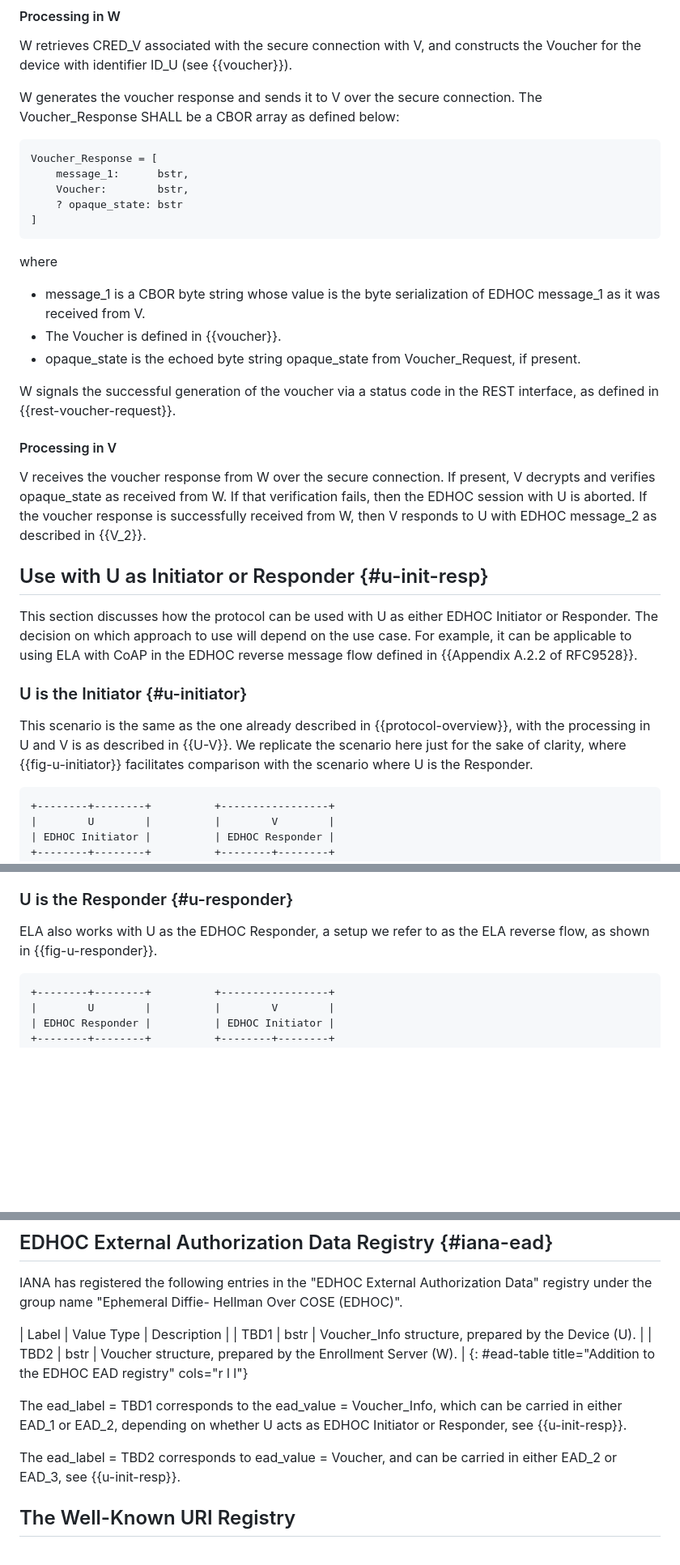
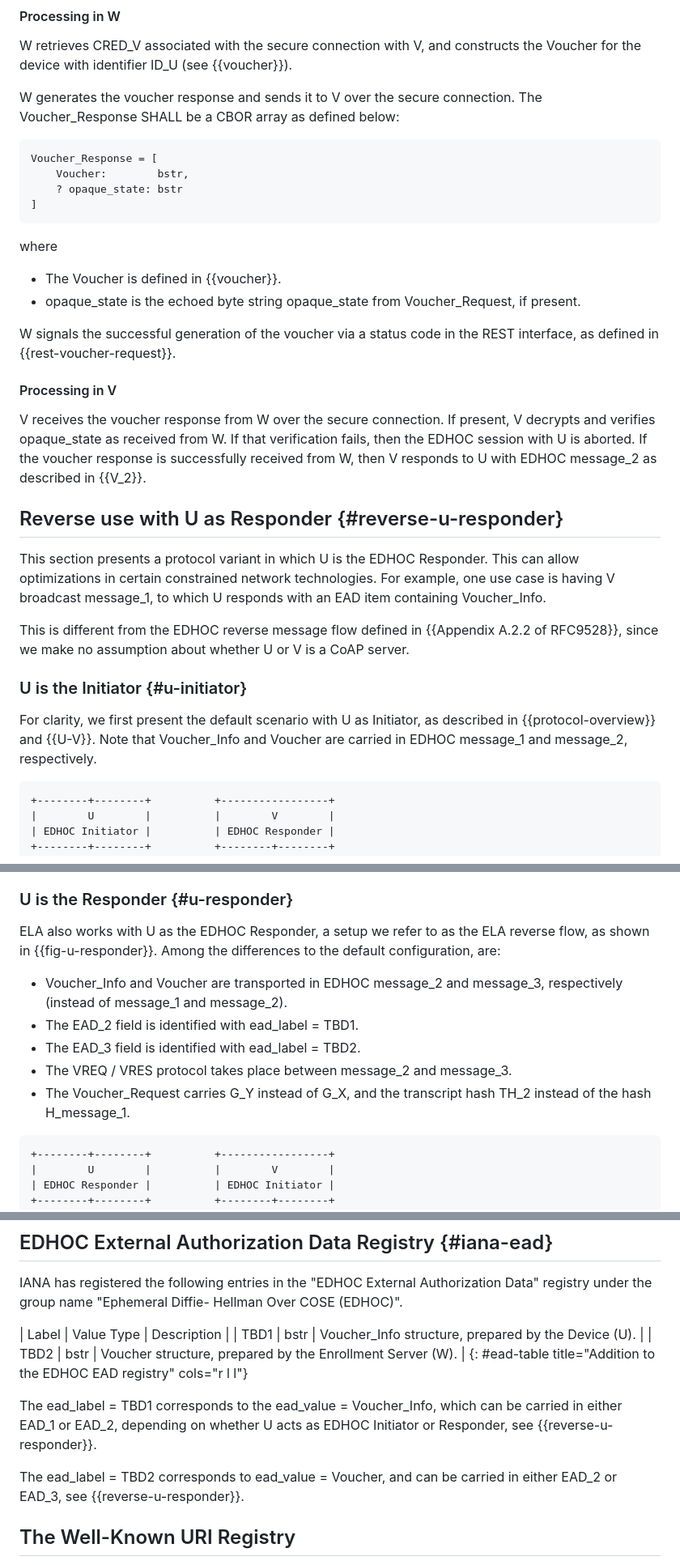
Before and after one commit to lake-wg/authz, a Markdown page: draft-ietf-lake-authz.md, 3 parts joined by grey strips. Shown at 81% size. Drawn GitHub-style; blank space fills up the shorter version.

Commit message:
U as Responder WIP: modifications in VREQ / VRES

```diff
--- a/draft-ietf-lake-authz.md
+++ b/draft-ietf-lake-authz.md
@@ -615,7 +621,6 @@ W generates the voucher response and sends it to V over the secure connection. T
 
 ~~~~~~~~~~~ cddl
 Voucher_Response = [
-    message_1:      bstr,
     Voucher:        bstr,
     ? opaque_state: bstr
 ]
@@ -623,7 +628,6 @@ Voucher_Response = [
 
 where
 
-* message_1 is a CBOR byte string whose value is the byte serialization of EDHOC message_1 as it was received from V.
 * The Voucher is defined in {{voucher}}.
 * opaque_state is the echoed byte string opaque_state from Voucher_Request, if present.
 
@@ -636,16 +640,18 @@ If present, V decrypts and verifies opaque_state as received from W. If that ver
 with U is aborted.
 If the voucher response is successfully received from W, then V responds to U with EDHOC message_2 as described in {{V_2}}.
 
-## Use with U as Initiator or Responder {#u-init-resp}
+## Reverse use with U as Responder {#reverse-u-responder}
 
-This section discusses how the protocol can be used with U as either EDHOC Initiator or Responder.
-The decision on which approach to use will depend on the use case.
-For example, it can be applicable to using ELA with CoAP in the EDHOC reverse message flow defined in {{Appendix A.2.2 of RFC9528}}.
+This section presents a protocol variant in which U is the EDHOC Responder.
+This can allow optimizations in certain constrained network technologies.
+For example, one use case is having V broadcast message_1, to which U responds with an EAD item containing Voucher_Info.
+
+This is different from the EDHOC reverse message flow defined in {{Appendix A.2.2 of RFC9528}}, since we make no assumption about whether U or V is a CoAP server.
 
 ### U is the Initiator {#u-initiator}
 
-This scenario is the same as the one already described in {{protocol-overview}}, with the processing in U and V is as described in {{U-V}}.
-We replicate the scenario here just for the sake of clarity, where {{fig-u-initiator}} facilitates comparison with the scenario where U is the Responder.
+For clarity, we first present the default scenario with U as Initiator, as described in {{protocol-overview}} and {{U-V}}.
+Note that Voucher_Info and Voucher are carried in EDHOC message_1 and message_2, respectively.
 
 ~~~~~~~~~~~ aasvg
 +--------+--------+          +-----------------+
@@ -674,6 +680,13 @@ We replicate the scenario here just for the sake of clarity, where {{fig-u-initi
 ### U is the Responder {#u-responder}
 
 ELA also works with U as the EDHOC Responder, a setup we refer to as the ELA reverse flow, as shown in {{fig-u-responder}}.
+Among the differences to the default configuration, are:
+
+* Voucher_Info and Voucher are transported in EDHOC message_2 and message_3, respectively (instead of message_1 and message_2).
+* The EAD_2 field is identified with ead_label = TBD1.
+* The EAD_3 field is identified with ead_label = TBD2.
+* The VREQ / VRES protocol takes place between message_2 and message_3.
+* The Voucher_Request carries G_Y instead of G_X, and the transcript hash TH_2 instead of the hash H_message_1.
 
 ~~~~~~~~~~~ aasvg
 +--------+--------+          +-----------------+
@@ -971,9 +984,9 @@ IANA has registered the following entries in the "EDHOC External Authorization D
 | TBD2 | bstr | Voucher structure, prepared by the Enrollment Server (W). |
 {: #ead-table title="Addition to the EDHOC EAD registry" cols="r l l"}
 
-The ead_label = TBD1 corresponds to the ead_value = Voucher_Info, which can be carried in either EAD_1 or EAD_2, depending on whether U acts as EDHOC Initiator or Responder, see {{u-init-resp}}.
+The ead_label = TBD1 corresponds to the ead_value = Voucher_Info, which can be carried in either EAD_1 or EAD_2, depending on whether U acts as EDHOC Initiator or Responder, see {{reverse-u-responder}}.
 
-The ead_label = TBD2 corresponds to ead_value = Voucher, and can be carried in either EAD_2 or EAD_3, see {{u-init-resp}}.
+The ead_label = TBD2 corresponds to ead_value = Voucher, and can be carried in either EAD_2 or EAD_3, see {{reverse-u-responder}}.
 
 ## The Well-Known URI Registry
 
```
Also changed, not shown: other parts of draft-ietf-lake-authz.md (+23 -17 lines).
